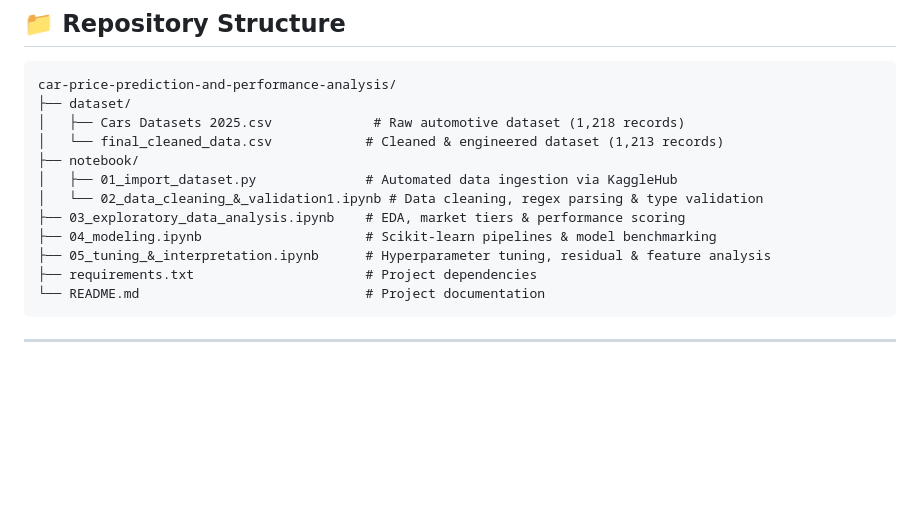
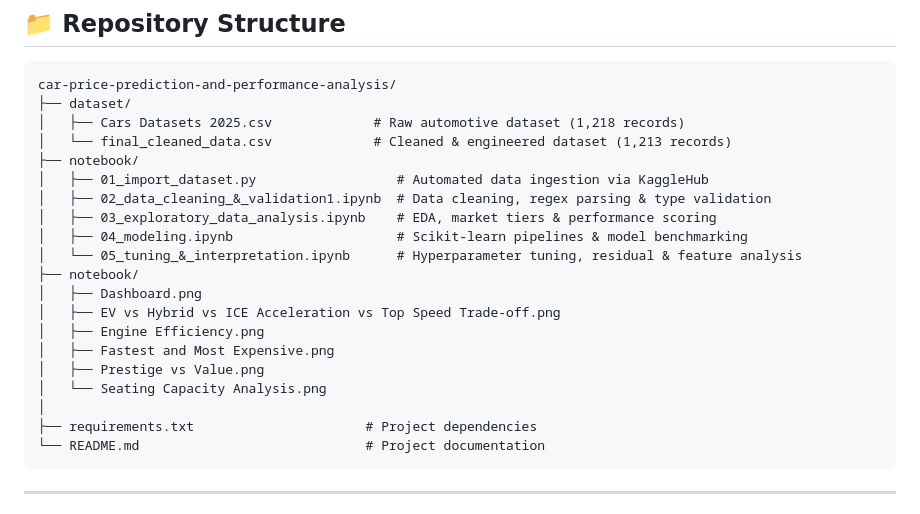
Before and after one commit to Isseia/car-price-prediction-and-performance-analysis, a Markdown page: README.md, the part around the change. Drawn GitHub-style; blank space fills up the shorter version.

Commit message:
Revise README structure and add notebook images
Updated the README to reflect the correct structure and added new notebook images.

````diff
--- a/README.md
+++ b/README.md
@@ -110,13 +110,21 @@ The top 5 mechanical attributes account for **over 48.8%** of the model's total
 car-price-prediction-and-performance-analysis/
 ├── dataset/
 │   ├── Cars Datasets 2025.csv             # Raw automotive dataset (1,218 records)
-│   └── final_cleaned_data.csv            # Cleaned & engineered dataset (1,213 records)
+│   └── final_cleaned_data.csv             # Cleaned & engineered dataset (1,213 records)
 ├── notebook/
-│   ├── 01_import_dataset.py              # Automated data ingestion via KaggleHub
-│   └── 02_data_cleaning_&_validation1.ipynb # Data cleaning, regex parsing & type validation
-├── 03_exploratory_data_analysis.ipynb    # EDA, market tiers & performance scoring
-├── 04_modeling.ipynb                     # Scikit-learn pipelines & model benchmarking
-├── 05_tuning_&_interpretation.ipynb      # Hyperparameter tuning, residual & feature analysis
+│   ├── 01_import_dataset.py                  # Automated data ingestion via KaggleHub
+│   ├── 02_data_cleaning_&_validation1.ipynb  # Data cleaning, regex parsing & type validation
+│   ├── 03_exploratory_data_analysis.ipynb    # EDA, market tiers & performance scoring
+│   ├── 04_modeling.ipynb                     # Scikit-learn pipelines & model benchmarking
+│   └── 05_tuning_&_interpretation.ipynb      # Hyperparameter tuning, residual & feature analysis
+├── notebook/
+│   ├── Dashboard.png
+│   ├── EV vs Hybrid vs ICE Acceleration vs Top Speed Trade-off.png
+│   ├── Engine Efficiency.png
+│   ├── Fastest and Most Expensive.png
+│   ├── Prestige vs Value.png
+│   └── Seating Capacity Analysis.png
+│
 ├── requirements.txt                      # Project dependencies
 └── README.md                             # Project documentation
 ```
````
